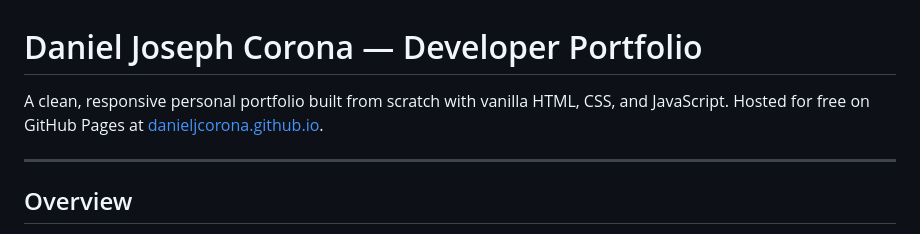
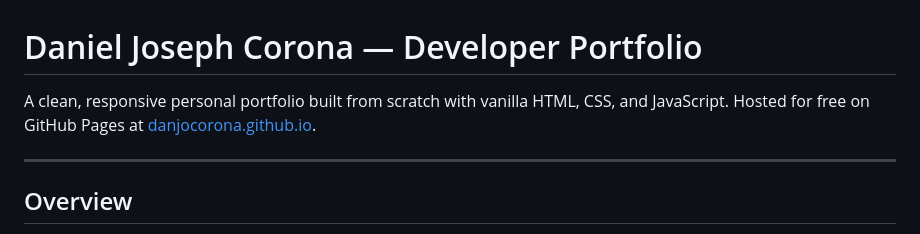
Before and after one commit to danjocorona/danjocorona.github.io, a Markdown page: README.md, the part around the change. Drawn GitHub-style.

```diff
--- a/README.md
+++ b/README.md
@@ -1,7 +1,7 @@
 # Daniel Joseph Corona — Developer Portfolio
 
 A clean, responsive personal portfolio built from scratch with vanilla HTML, CSS, and JavaScript.
-Hosted for free on GitHub Pages at [danieljcorona.github.io](https://danieljcorona.github.io).
+Hosted for free on GitHub Pages at [danjocorona.github.io](https://danjocorona.github.io).
 
 ---
 
```
